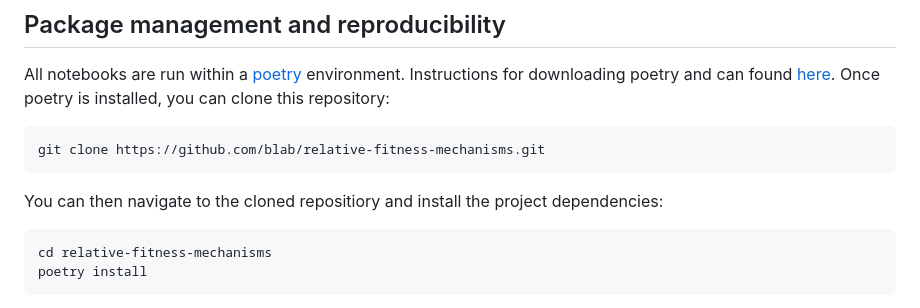
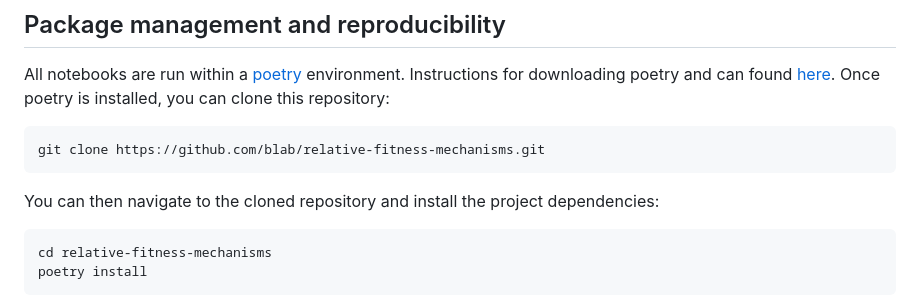
Before and after one commit to blab/relative-fitness-mechanisms, a Markdown page: README.md, the part around the change printed below. GitHub-like rendering.

Commit message:
Typo fixes in readmes

````diff
--- a/README.md
+++ b/README.md
@@ -41,7 +41,7 @@ Once poetry is installed, you can clone this repository:
 git clone https://github.com/blab/relative-fitness-mechanisms.git
 ```
 
-You can then navigate to the cloned repositiory and install the project dependencies:
+You can then navigate to the cloned repository and install the project dependencies:
 
 ```bash
 cd relative-fitness-mechanisms
````
Also changed, not shown: other parts of README.md (+1 -1 lines), notebooks/README.md (+1 -1 lines).
